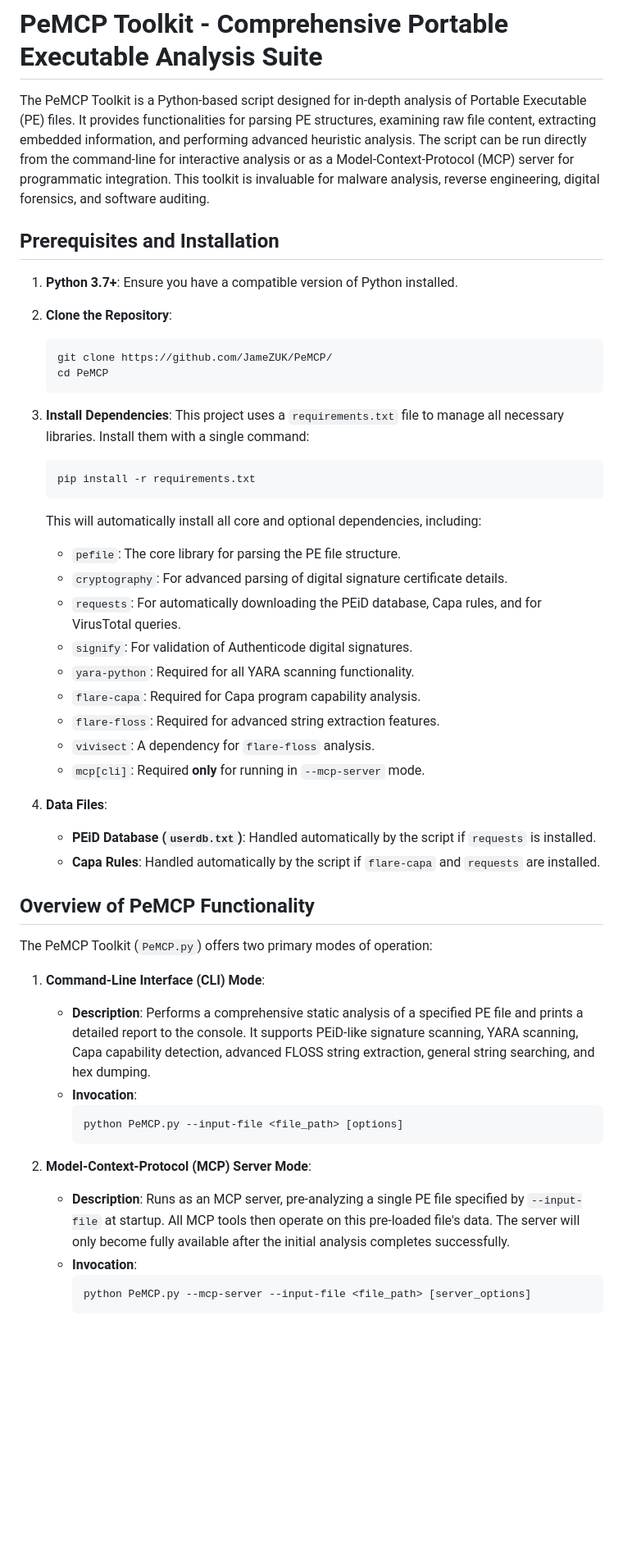
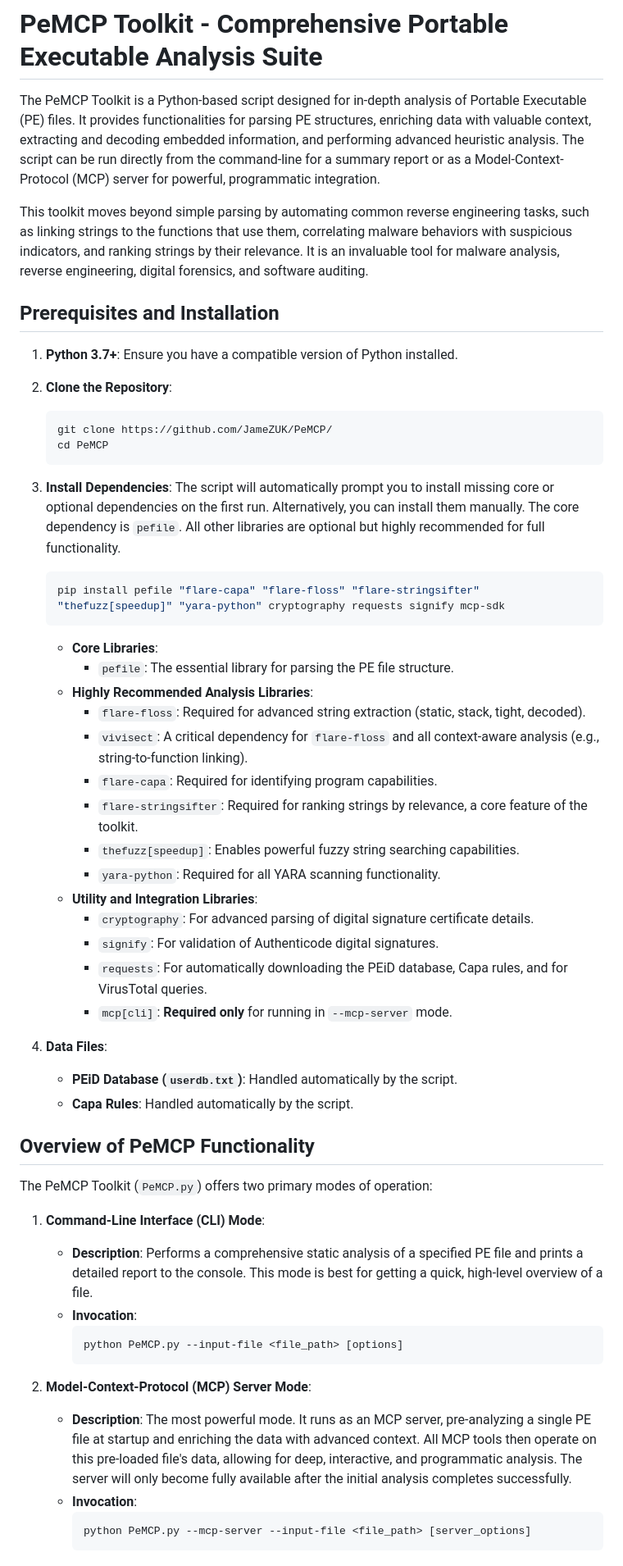
Before and after one commit to JameZUK/PeMCP, a Markdown page: README.md, the part around one of its changes. Shown at 82% size. GitHub-like rendering; blank space fills up the shorter version.

````diff
--- a/README.md
+++ b/README.md
@@ -1,6 +1,8 @@
 # **PeMCP Toolkit - Comprehensive Portable Executable Analysis Suite**
 
-The PeMCP Toolkit is a Python-based script designed for in-depth analysis of Portable Executable (PE) files. It provides functionalities for parsing PE structures, examining raw file content, extracting embedded information, and performing advanced heuristic analysis. The script can be run directly from the command-line for interactive analysis or as a Model-Context-Protocol (MCP) server for programmatic integration. This toolkit is invaluable for malware analysis, reverse engineering, digital forensics, and software auditing.
+The PeMCP Toolkit is a Python-based script designed for in-depth analysis of Portable Executable (PE) files. It provides functionalities for parsing PE structures, enriching data with valuable context, extracting and decoding embedded information, and performing advanced heuristic analysis. The script can be run directly from the command-line for a summary report or as a Model-Context-Protocol (MCP) server for powerful, programmatic integration.
+
+This toolkit moves beyond simple parsing by automating common reverse engineering tasks, such as linking strings to the functions that use them, correlating malware behaviors with suspicious indicators, and ranking strings by their relevance. It is an invaluable tool for malware analysis, reverse engineering, digital forensics, and software auditing.
 
 ## **Prerequisites and Installation**
 
@@ -10,38 +12,42 @@ The PeMCP Toolkit is a Python-based script designed for in-depth analysis of Por
     git clone https://github.com/JameZUK/PeMCP/
     cd PeMCP
     ```
-3.  **Install Dependencies**: This project uses a `requirements.txt` file to manage all necessary libraries. Install them with a single command:
+3.  **Install Dependencies**: The script will automatically prompt you to install missing core or optional dependencies on the first run. Alternatively, you can install them manually. The core dependency is `pefile`. All other libraries are optional but highly recommended for full functionality.
     ```bash
-    pip install -r requirements.txt
+    pip install pefile "flare-capa" "flare-floss" "flare-stringsifter" "thefuzz[speedup]" "yara-python" cryptography requests signify mcp-sdk
     ```
-    This will automatically install all core and optional dependencies, including:
-    * `pefile`: The core library for parsing the PE file structure.
-    * `cryptography`: For advanced parsing of digital signature certificate details.
-    * `requests`: For automatically downloading the PEiD database, Capa rules, and for VirusTotal queries.
-    * `signify`: For validation of Authenticode digital signatures.
-    * `yara-python`: Required for all YARA scanning functionality.
-    * `flare-capa`: Required for Capa program capability analysis.
-    * `flare-floss`: Required for advanced string extraction features.
-    * `vivisect`: A dependency for `flare-floss` analysis.
-    * `mcp[cli]`: Required **only** for running in `--mcp-server` mode.
+    * **Core Libraries**:
+        * `pefile`: The essential library for parsing the PE file structure.
+    * **Highly Recommended Analysis Libraries**:
+        * `flare-floss`: Required for advanced string extraction (static, stack, tight, decoded).
+        * `vivisect`: A critical dependency for `flare-floss` and all context-aware analysis (e.g., string-to-function linking).
+        * `flare-capa`: Required for identifying program capabilities.
+        * `flare-stringsifter`: Required for ranking strings by relevance, a core feature of the toolkit.
+        * `thefuzz[speedup]`: Enables powerful fuzzy string searching capabilities.
+        * `yara-python`: Required for all YARA scanning functionality.
+    * **Utility and Integration Libraries**:
+        * `cryptography`: For advanced parsing of digital signature certificate details.
+        * `signify`: For validation of Authenticode digital signatures.
+        * `requests`: For automatically downloading the PEiD database, Capa rules, and for VirusTotal queries.
+        * `mcp[cli]`: **Required only** for running in `--mcp-server` mode.
 
 4.  **Data Files**:
-    * **PEiD Database (`userdb.txt`)**: Handled automatically by the script if `requests` is installed.
-    * **Capa Rules**: Handled automatically by the script if `flare-capa` and `requests` are installed.
+    * **PEiD Database (`userdb.txt`)**: Handled automatically by the script.
+    * **Capa Rules**: Handled automatically by the script.
 
 ## **Overview of PeMCP Functionality**
 
 The PeMCP Toolkit (`PeMCP.py`) offers two primary modes of operation:
 
 1.  **Command-Line Interface (CLI) Mode**:
-    * **Description**: Performs a comprehensive static analysis of a specified PE file and prints a detailed report to the console. It supports PEiD-like signature scanning, YARA scanning, Capa capability detection, advanced FLOSS string extraction, general string searching, and hex dumping.
+    * **Description**: Performs a comprehensive static analysis of a specified PE file and prints a detailed report to the console. This mode is best for getting a quick, high-level overview of a file.
     * **Invocation**:
         ```bash
         python PeMCP.py --input-file <file_path> [options]
         ```
 
 2.  **Model-Context-Protocol (MCP) Server Mode**:
-    * **Description**: Runs as an MCP server, pre-analyzing a single PE file specified by `--input-file` at startup. All MCP tools then operate on this pre-loaded file's data. The server will only become fully available after the initial analysis completes successfully.
+    * **Description**: The most powerful mode. It runs as an MCP server, pre-analyzing a single PE file at startup and enriching the data with advanced context. All MCP tools then operate on this pre-loaded file's data, allowing for deep, interactive, and programmatic analysis. The server will only become fully available after the initial analysis completes successfully.
     * **Invocation**:
         ```bash
         python PeMCP.py --mcp-server --input-file <file_path> [server_options]
````
Also changed, not shown: other parts of README.md (+58 -42 lines).
